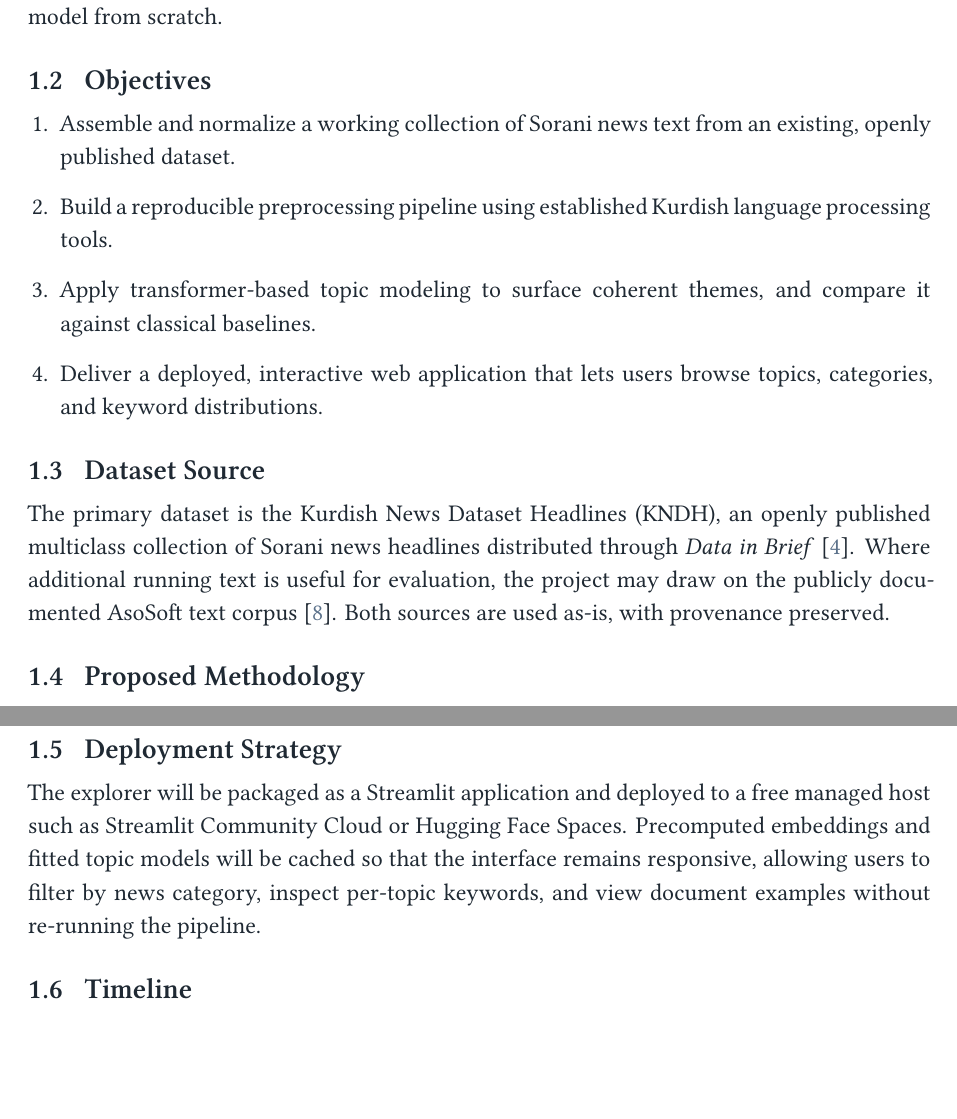
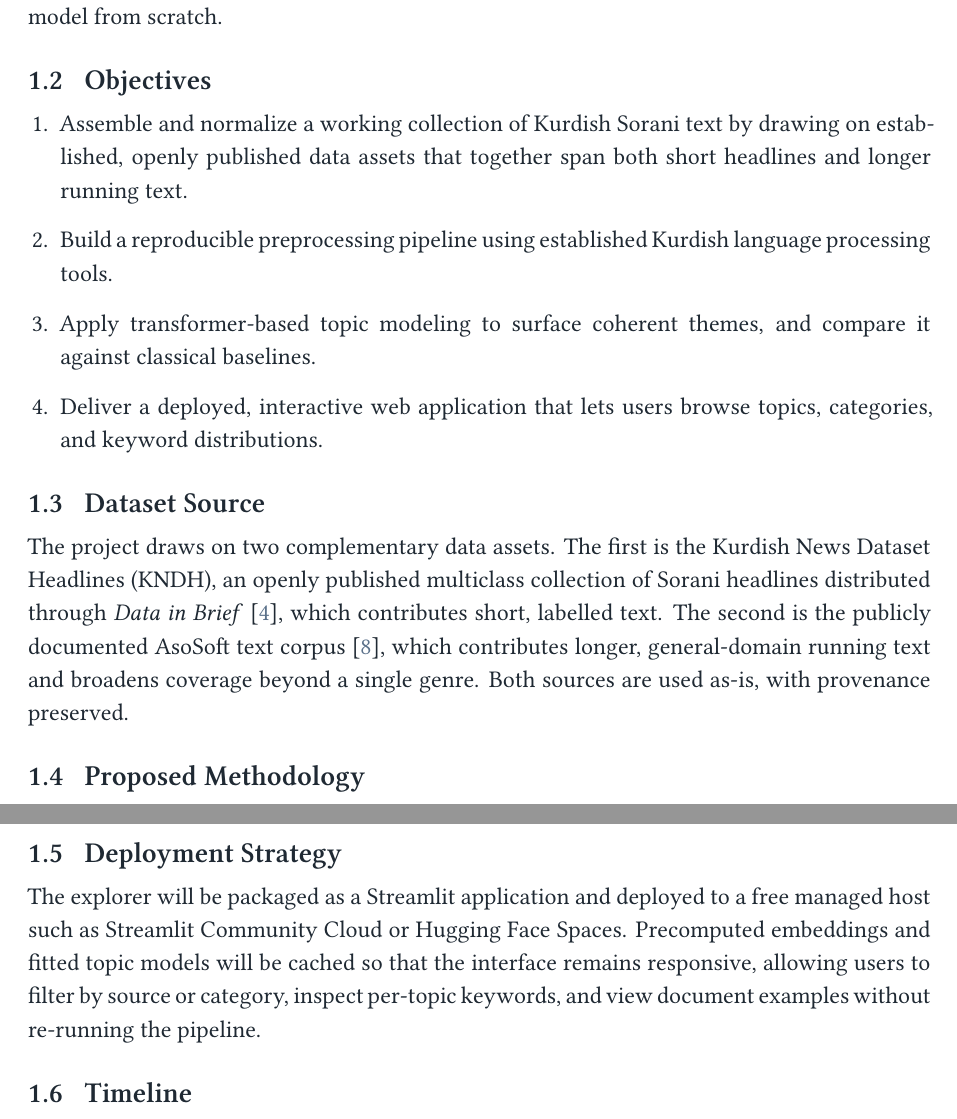
Before and after one commit to SawabS/NLP_KurdishDataExplorer, a LaTeX document (reports/proposal.tex): two parts of pages 3 and 4 of 7, joined at a grey line, cut so that both start at the same text, the shorter picture padded with empty space. Compiled offline with XeLaTeX.

Commit message:
updating the proposal

```diff
--- a/reports/proposal.tex
+++ b/reports/proposal.tex
@@ -139,20 +139,20 @@ Kurdish remains a low-resource language for natural language processing, despite
 
 \subsection{Objectives}
 \begin{enumerate}
-  \item Assemble and normalize a working collection of Sorani news text from an existing, openly published dataset.
+  \item Assemble and normalize a working collection of Kurdish Sorani text by drawing on established, openly published data assets that together span both short headlines and longer running text.
   \item Build a reproducible preprocessing pipeline using established Kurdish language processing tools.
   \item Apply transformer-based topic modeling to surface coherent themes, and compare it against classical baselines.
   \item Deliver a deployed, interactive web application that lets users browse topics, categories, and keyword distributions.
 \end{enumerate}
 
 \subsection{Dataset Source}
-The primary dataset is the Kurdish News Dataset Headlines (KNDH), an openly published multiclass collection of Sorani news headlines distributed through \emph{Data in Brief}~\cite{badawiKurdishNewsDataset2023}. Where additional running text is useful for evaluation, the project may draw on the publicly documented AsoSoft text corpus~\cite{veisiKurdishLanguageProcessing2019}. Both sources are used as-is, with provenance preserved.
+The project draws on two complementary data assets. The first is the Kurdish News Dataset Headlines (KNDH), an openly published multiclass collection of Sorani headlines distributed through \emph{Data in Brief}~\cite{badawiKurdishNewsDataset2023}, which contributes short, labelled text. The second is the publicly documented AsoSoft text corpus~\cite{veisiKurdishLanguageProcessing2019}, which contributes longer, general-domain running text and broadens coverage beyond a single genre. Both sources are used as-is, with provenance preserved.
 
 \subsection{Proposed Methodology}
 The pipeline follows four stages. First, text is normalized and tokenized using the Kurdish Language Processing Toolkit (KLPT)~\cite{ahmadiKLPTKurdishLanguage2020} to address orthographic variation. Second, documents are embedded with multilingual sentence-transformer models. Third, topics are induced with BERTopic, which combines dimensionality reduction and density-based clustering with a class-based TF--IDF representation; this configuration mirrors prior work on morphologically rich, low-resource short text~\cite{medveckiMultilingualTransformerBERTopic2024}. Finally, the induced topics are compared against Latent Dirichlet Allocation and Non-negative Matrix Factorization baselines using topic-coherence measures. The emphasis is on examining which configuration is most suitable within the project scope, not on claiming a universally best method.
 
 \subsection{Deployment Strategy}
-The explorer will be packaged as a Streamlit application and deployed to a free managed host such as Streamlit Community Cloud or Hugging Face Spaces. Precomputed embeddings and fitted topic models will be cached so that the interface remains responsive, allowing users to filter by news category, inspect per-topic keywords, and view document examples without re-running the pipeline.
+The explorer will be packaged as a Streamlit application and deployed to a free managed host such as Streamlit Community Cloud or Hugging Face Spaces. Precomputed embeddings and fitted topic models will be cached so that the interface remains responsive, allowing users to filter by source or category, inspect per-topic keywords, and view document examples without re-running the pipeline.
 
 \subsection{Timeline}
 The course runs for eight weeks in total. The first week involved no project activity, and the second week was devoted to preparing this proposal and literature review, leaving roughly six weeks of active development from the current point at the start of Week~3. The schedule below reflects that reality and is deliberately compact: it concentrates the modeling and evaluation in the middle weeks and reserves the final week for the written report, with the application built in parallel so that deployment is not left until the end.
```
Also changed, not shown: reports/proposal.pdf.
